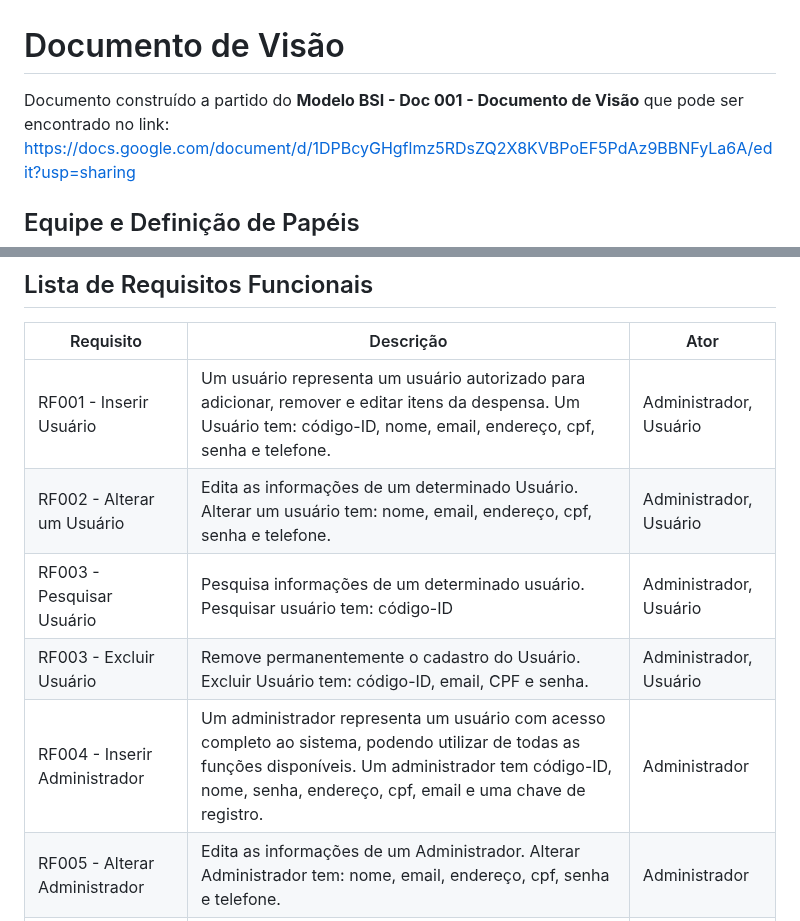
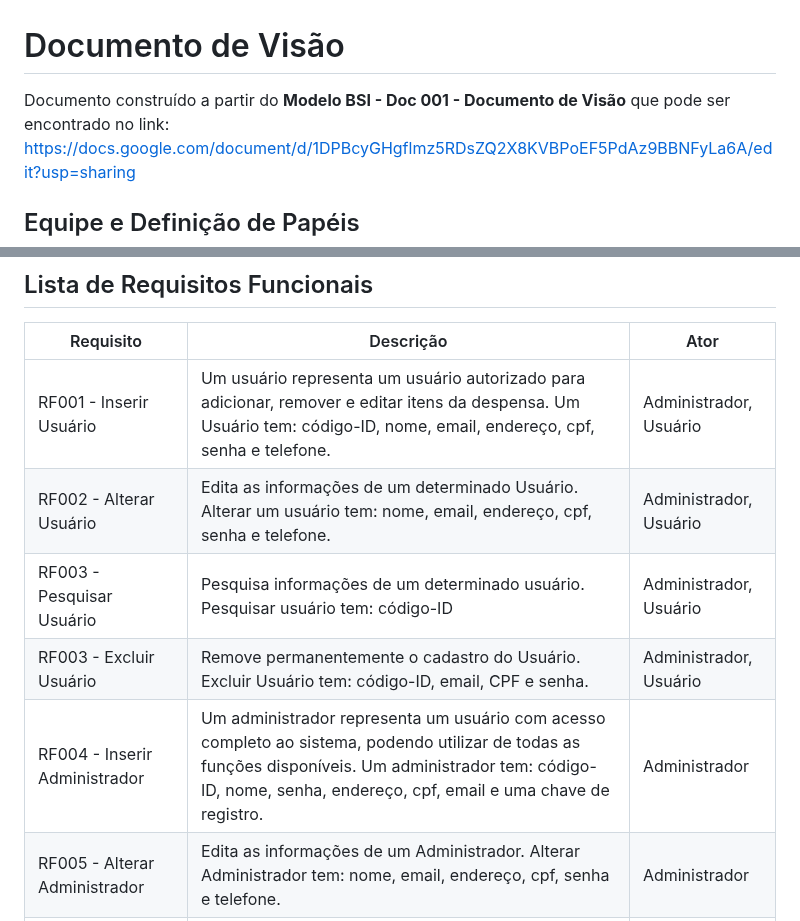
Before and after one commit to daviddevolin/SigDespensa, a Markdown page: docs/doc-visao.md, 2 parts joined by grey strips. GitHub-like rendering.

Commit message:
Adding  with the first use cases and fixing some spelling mistakes
Added file  containing use cases  and . Added new elements to the document and corrected spelling errors.

```diff
--- a/docs/doc-visao.md
+++ b/docs/doc-visao.md
@@ -1,6 +1,6 @@
 # Documento de Visão
 
-Documento construído a partido do **Modelo BSI - Doc 001 - Documento de Visão** que pode ser encontrado no
+Documento construído a partir do **Modelo BSI - Doc 001 - Documento de Visão** que pode ser encontrado no
 link: https://docs.google.com/document/d/1DPBcyGHgflmz5RDsZQ2X8KVBPoEF5PdAz9BBNFyLa6A/edit?usp=sharing
 
 ## Equipe e Definição de Papéis
@@ -39,10 +39,10 @@ Usuário | Este usuário pode visualizar, adicionar, remover e editar itens da d
 Requisito                                 | Descrição   | Ator |
 ---------                                 | ----------- | ---------- |
 RF001 - Inserir Usuário     | Um usuário representa um usuário autorizado para adicionar, remover e editar itens da despensa. Um Usuário tem: código-ID, nome, email, endereço, cpf, senha e telefone. | Administrador, Usuário |
-RF002 - Alterar um Usuário | Edita as informações de um determinado Usuário. Alterar um usuário tem: nome, email, endereço, cpf, senha e telefone. | Administrador, Usuário |
+RF002 - Alterar Usuário | Edita as informações de um determinado Usuário. Alterar um usuário tem: nome, email, endereço, cpf, senha e telefone. | Administrador, Usuário |
 RF003 - Pesquisar Usuário | Pesquisa informações de um determinado usuário. Pesquisar usuário tem: código-ID | Administrador, Usuário
 RF003 - Excluir Usuário | Remove permanentemente o cadastro do Usuário. Excluir Usuário tem: código-ID, email, CPF e senha. | Administrador, Usuário|
-RF004 - Inserir Administrador | Um administrador representa um usuário com acesso completo ao sistema, podendo utilizar de todas as funções disponíveis. Um administrador tem código-ID, nome, senha, endereço, cpf, email e uma chave de registro. | Administrador |
+RF004 - Inserir Administrador | Um administrador representa um usuário com acesso completo ao sistema, podendo utilizar de todas as funções disponíveis. Um administrador tem: código-ID, nome, senha, endereço, cpf, email e uma chave de registro. | Administrador |
 RF005 - Alterar Administrador | Edita as informações de um Administrador. Alterar Administrador tem: nome, email, endereço, cpf, senha e telefone. | Administrador|
 RF006 - Excluir Administrador | Remove permanentemente o cadastro do Administrador. Excluir Administrador tem: código-ID, email, CPF e senha. | Administrador|
 RF007 - Inserir Despensa | A Despensa é onde estará o estoque de produtos. Uma Despensa tem: código-ID, quantidadeTotal, capacidade, e categoria. | Administrador |
```
Also changed, not shown: docs/doc-casodeuso.md (added, +39 -0 lines).
